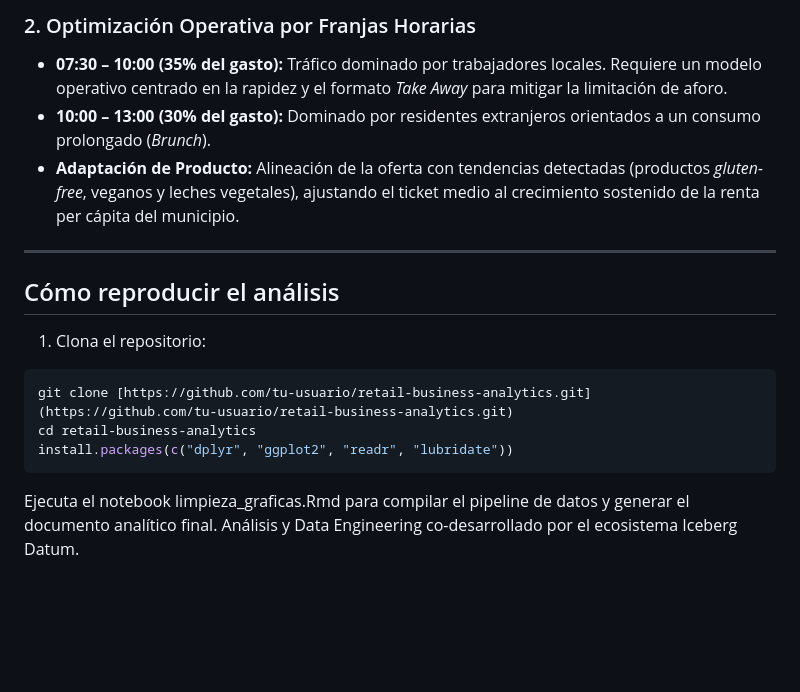
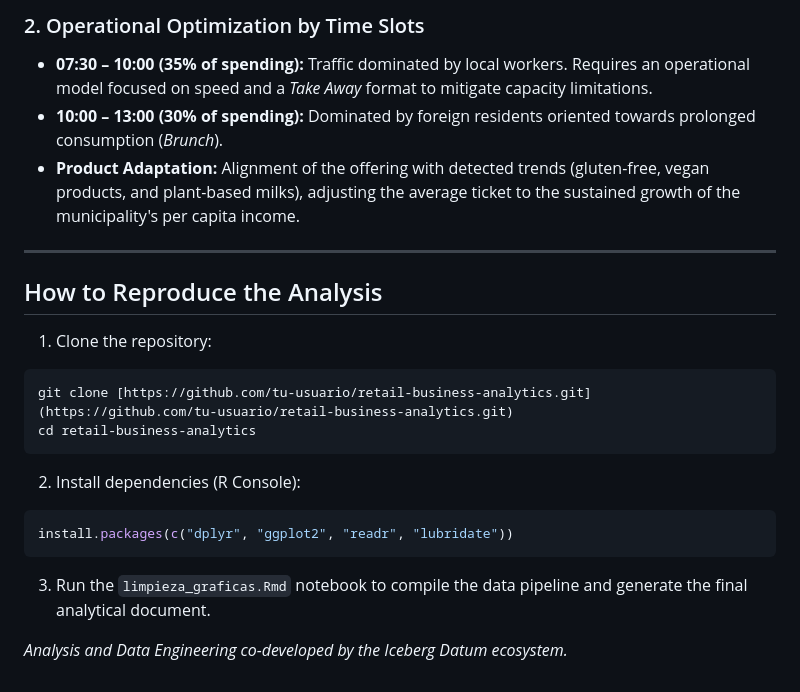
Before and after one commit to franpaz2/Business-Analytics-Retail-, a Markdown page: README.md, the part around one of its changes. GitHub-like rendering; blank space fills up the shorter version.

````diff
--- a/README.md
+++ b/README.md
@@ -47,18 +47,22 @@ El cruce de datos demográficos y el pipeline de *Feature Engineering* revelaron
 
-### 2. Optimización Operativa por Franjas Horarias
-* **07:30 – 10:00 (35% del gasto):** Tráfico dominado por trabajadores locales. Requiere un modelo operativo centrado en la rapidez y el formato *Take Away* para mitigar la limitación de aforo.
-* **10:00 – 13:00 (30% del gasto):** Dominado por residentes extranjeros orientados a un consumo prolongado (*Brunch*).
-* **Adaptación de Producto:** Alineación de la oferta con tendencias detectadas (productos *gluten-free*, veganos y leches vegetales), ajustando el ticket medio al crecimiento sostenido de la renta per cápita del municipio.
+### 2. Operational Optimization by Time Slots
+* **07:30 – 10:00 (35% of spending):** Traffic dominated by local workers. Requires an operational model focused on speed and a *Take Away* format to mitigate capacity limitations.
+* **10:00 – 13:00 (30% of spending):** Dominated by foreign residents oriented towards prolonged consumption (*Brunch*).
+* **Product Adaptation:** Alignment of the offering with detected trends (gluten-free, vegan products, and plant-based milks), adjusting the average ticket to the sustained growth of the municipality's per capita income.
 
 ---
 
-## Cómo reproducir el análisis
+## How to Reproduce the Analysis
 
-1. Clona el repositorio:
+1. Clone the repository:
 ```bash
 git clone [https://github.com/tu-usuario/retail-business-analytics.git](https://github.com/tu-usuario/retail-business-analytics.git)
 cd retail-business-analytics
+```
+2. Install dependencies (R Console):
+```R
 install.packages(c("dplyr", "ggplot2", "readr", "lubridate"))
 ```
-Ejecuta el notebook limpieza_graficas.Rmd para compilar el pipeline de datos y generar el documento analítico final.
-Análisis y Data Engineering co-desarrollado por el ecosistema Iceberg Datum.
+3. Run the `limpieza_graficas.Rmd` notebook to compile the data pipeline and generate the final analytical document.
+
+*Analysis and Data Engineering co-developed by the Iceberg Datum ecosystem.*
````
Also changed, not shown: other parts of README.md (+24 -24 lines).
